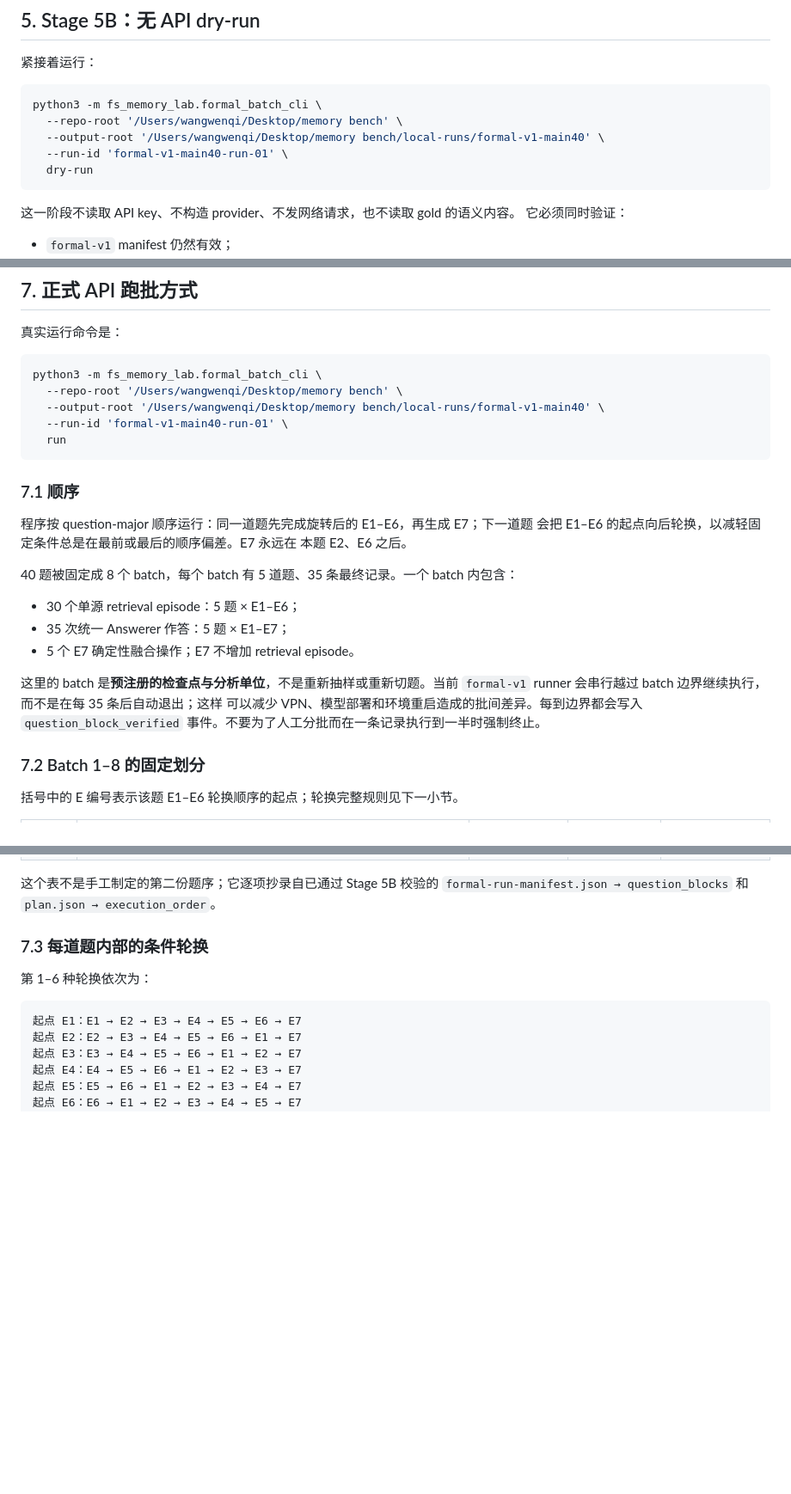
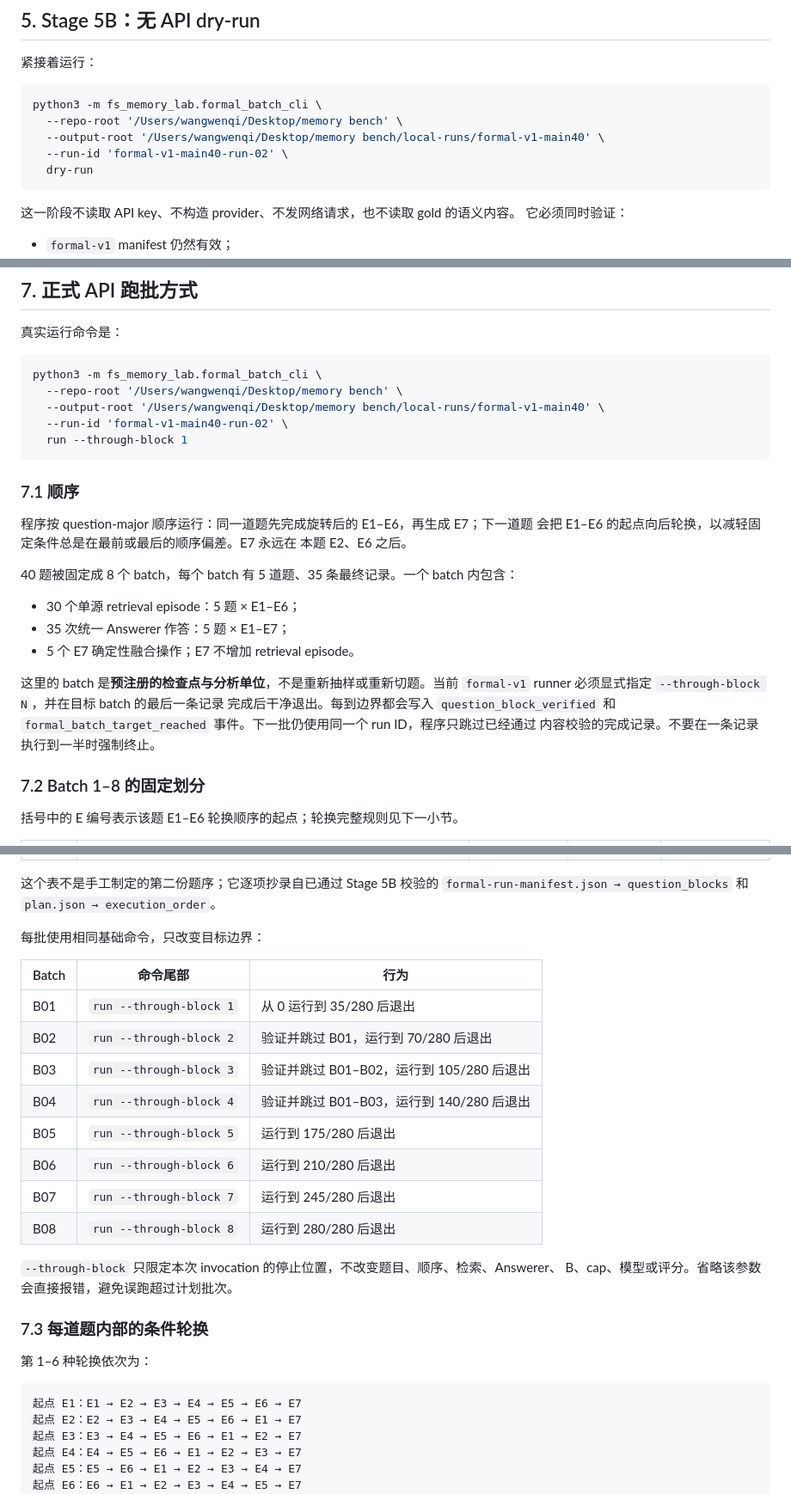
Before and after one commit to Lex010102/filesystem-refind-experiment-record, a Markdown page: docs/plans/formal-v1-main40-batch-guide.md, 3 parts joined by grey strips. Shown at 86% size. Drawn GitHub-style; blank space fills up the shorter version.

````diff
--- a/docs/plans/formal-v1-main40-batch-guide.md
+++ b/docs/plans/formal-v1-main40-batch-guide.md
@@ -118,7 +118,7 @@ formal-v1-main40-run-01/
 python3 -m fs_memory_lab.formal_batch_cli \
   --repo-root '/Users/wangwenqi/Desktop/memory bench' \
   --output-root '/Users/wangwenqi/Desktop/memory bench/local-runs/formal-v1-main40' \
-  --run-id 'formal-v1-main40-run-01' \
+  --run-id 'formal-v1-main40-run-02' \
   dry-run
 ```
 
@@ -172,8 +175,8 @@ python3 -c 'import os; print({k: bool(os.getenv(k)) for k in ("FSMEM_API_KEY", "
 python3 -m fs_memory_lab.formal_batch_cli \
   --repo-root '/Users/wangwenqi/Desktop/memory bench' \
   --output-root '/Users/wangwenqi/Desktop/memory bench/local-runs/formal-v1-main40' \
-  --run-id 'formal-v1-main40-run-01' \
-  run
+  --run-id 'formal-v1-main40-run-02' \
+  run --through-block 1
 ```
 
 ### 7.1 顺序
@@ -189,9 +192,10 @@ python3 -m fs_memory_lab.formal_batch_cli \
 - 5 个 E7 确定性融合操作；E7 不增加 retrieval episode。
 
 这里的 batch 是**预注册的检查点与分析单位**，不是重新抽样或重新切题。当前
-`formal-v1` runner 会串行越过 batch 边界继续执行，而不是在每 35 条后自动退出；这样
-可以减少 VPN、模型部署和环境重启造成的批间差异。每到边界都会写入
-`question_block_verified` 事件。不要为了人工分批而在一条记录执行到一半时强制终止。
+`formal-v1` runner 必须显式指定 `--through-block N`，并在目标 batch 的最后一条记录
+完成后干净退出。每到边界都会写入 `question_block_verified` 和
+`formal_batch_target_reached` 事件。下一批仍使用同一个 run ID，程序只跳过已经通过
+内容校验的完成记录。不要在一条记录执行到一半时强制终止。
 
 ### 7.2 Batch 1–8 的固定划分
 
@@ -210,6 +214,22 @@ python3 -m fs_memory_lab.formal_batch_cli \
 
 这个表不是手工制定的第二份题序；它逐项抄录自已通过 Stage 5B 校验的
 `formal-run-manifest.json → question_blocks` 和 `plan.json → execution_order`。
+
+每批使用相同基础命令，只改变目标边界：
+
+| Batch | 命令尾部 | 行为 |
+| --- | --- | --- |
+| B01 | `run --through-block 1` | 从 0 运行到 35/280 后退出 |
+| B02 | `run --through-block 2` | 验证并跳过 B01，运行到 70/280 后退出 |
+| B03 | `run --through-block 3` | 验证并跳过 B01–B02，运行到 105/280 后退出 |
+| B04 | `run --through-block 4` | 验证并跳过 B01–B03，运行到 140/280 后退出 |
+| B05 | `run --through-block 5` | 运行到 175/280 后退出 |
+| B06 | `run --through-block 6` | 运行到 210/280 后退出 |
+| B07 | `run --through-block 7` | 运行到 245/280 后退出 |
+| B08 | `run --through-block 8` | 运行到 280/280 后退出 |
+
+`--through-block` 只限定本次 invocation 的停止位置，不改变题目、顺序、检索、Answerer、
+B、cap、模型或评分。省略该参数会直接报错，避免误跑超过计划批次。
 
 ### 7.3 每道题内部的条件轮换
 
````
Also changed, not shown: other parts of docs/plans/formal-v1-main40-batch-guide.md (+11 -8 lines), docs/progress/2026-10-10-stage5a-stage5b-formal-preparation.md (+31 -0 lines).
